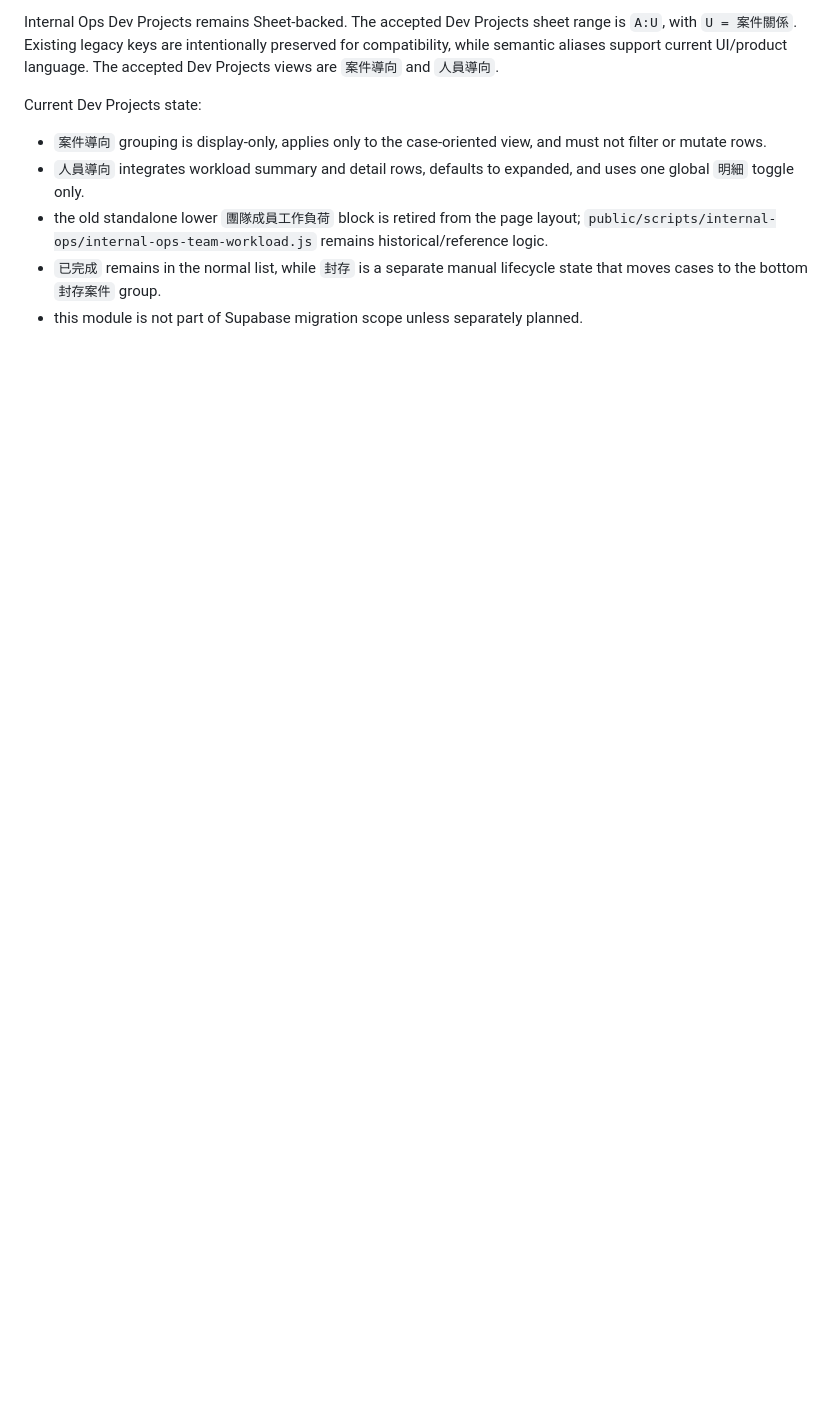
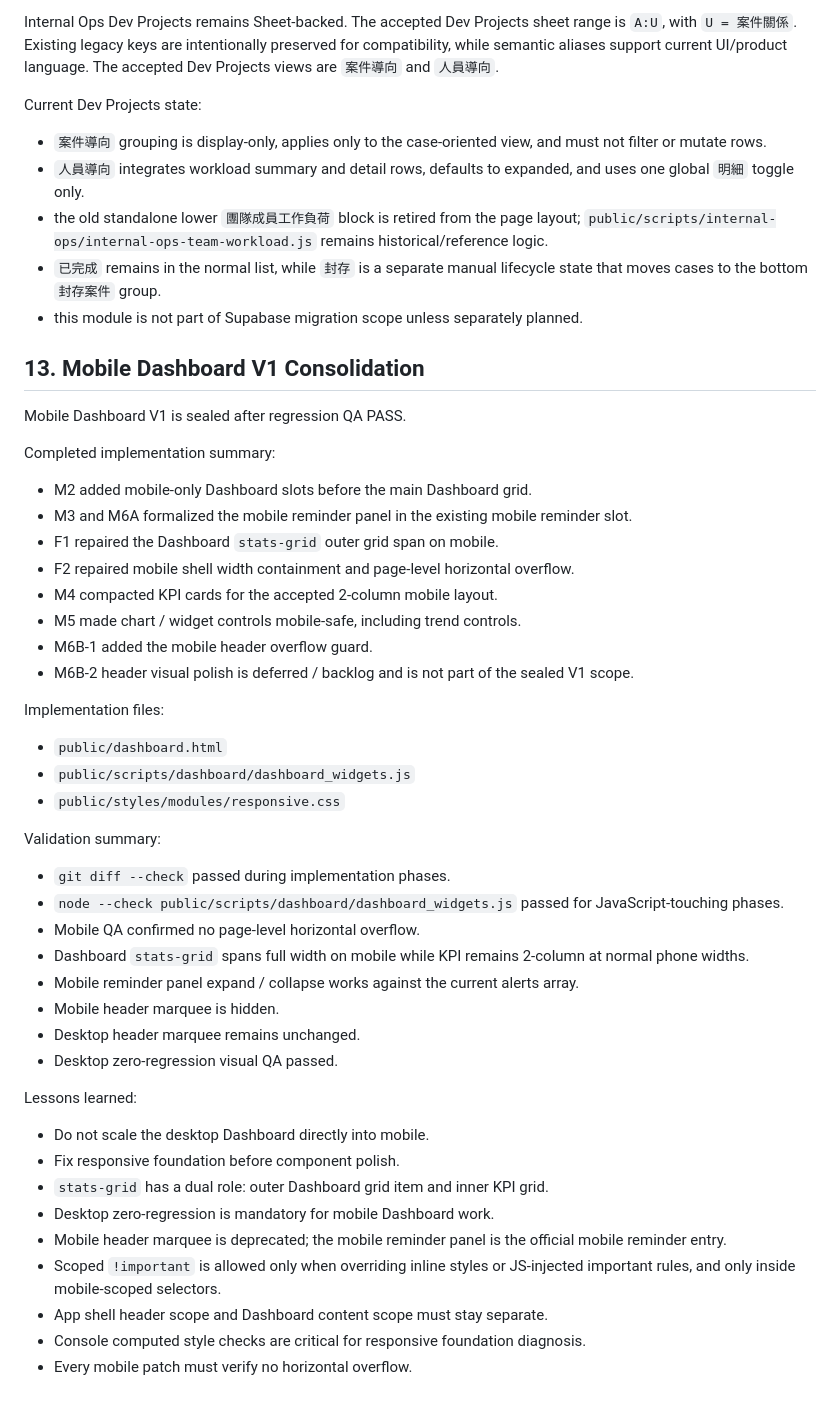
Before and after one commit to TFC433/0506test001, a Markdown page: docs/repo-operational-consolidation-report.md, the part around the change. Drawn GitHub-style; blank space fills up the shorter version.

Commit message:
update0616 1145

```diff
--- a/docs/repo-operational-consolidation-report.md
+++ b/docs/repo-operational-consolidation-report.md
@@ -222,3 +222,47 @@ Current Dev Projects state:
 * the old standalone lower `團隊成員工作負荷` block is retired from the page layout; `public/scripts/internal-ops/internal-ops-team-workload.js` remains historical/reference logic.
 * `已完成` remains in the normal list, while `封存` is a separate manual lifecycle state that moves cases to the bottom `封存案件` group.
 * this module is not part of Supabase migration scope unless separately planned.
+
+## 13. Mobile Dashboard V1 Consolidation
+
+Mobile Dashboard V1 is sealed after regression QA PASS.
+
+Completed implementation summary:
+
+* M2 added mobile-only Dashboard slots before the main Dashboard grid.
+* M3 and M6A formalized the mobile reminder panel in the existing mobile reminder slot.
+* F1 repaired the Dashboard `stats-grid` outer grid span on mobile.
+* F2 repaired mobile shell width containment and page-level horizontal overflow.
+* M4 compacted KPI cards for the accepted 2-column mobile layout.
+* M5 made chart / widget controls mobile-safe, including trend controls.
+* M6B-1 added the mobile header overflow guard.
+* M6B-2 header visual polish is deferred / backlog and is not part of the sealed V1 scope.
+
+Implementation files:
+
+* `public/dashboard.html`
+* `public/scripts/dashboard/dashboard_widgets.js`
+* `public/styles/modules/responsive.css`
+
+Validation summary:
+
+* `git diff --check` passed during implementation phases.
+* `node --check public/scripts/dashboard/dashboard_widgets.js` passed for JavaScript-touching phases.
+* Mobile QA confirmed no page-level horizontal overflow.
+* Dashboard `stats-grid` spans full width on mobile while KPI remains 2-column at normal phone widths.
+* Mobile reminder panel expand / collapse works against the current alerts array.
+* Mobile header marquee is hidden.
+* Desktop header marquee remains unchanged.
+* Desktop zero-regression visual QA passed.
+
+Lessons learned:
+
+* Do not scale the desktop Dashboard directly into mobile.
+* Fix responsive foundation before component polish.
+* `stats-grid` has a dual role: outer Dashboard grid item and inner KPI grid.
+* Desktop zero-regression is mandatory for mobile Dashboard work.
+* Mobile header marquee is deprecated; the mobile reminder panel is the official mobile reminder entry.
+* Scoped `!important` is allowed only when overriding inline styles or JS-injected important rules, and only inside mobile-scoped selectors.
+* App shell header scope and Dashboard content scope must stay separate.
+* Console computed style checks are critical for responsive foundation diagnosis.
+* Every mobile patch must verify no horizontal overflow.
```
Also changed, not shown: docs/architecture-governance.md (+9 -0 lines), docs/tfc-crm-ui-style-governance.md (+12 -0 lines).
